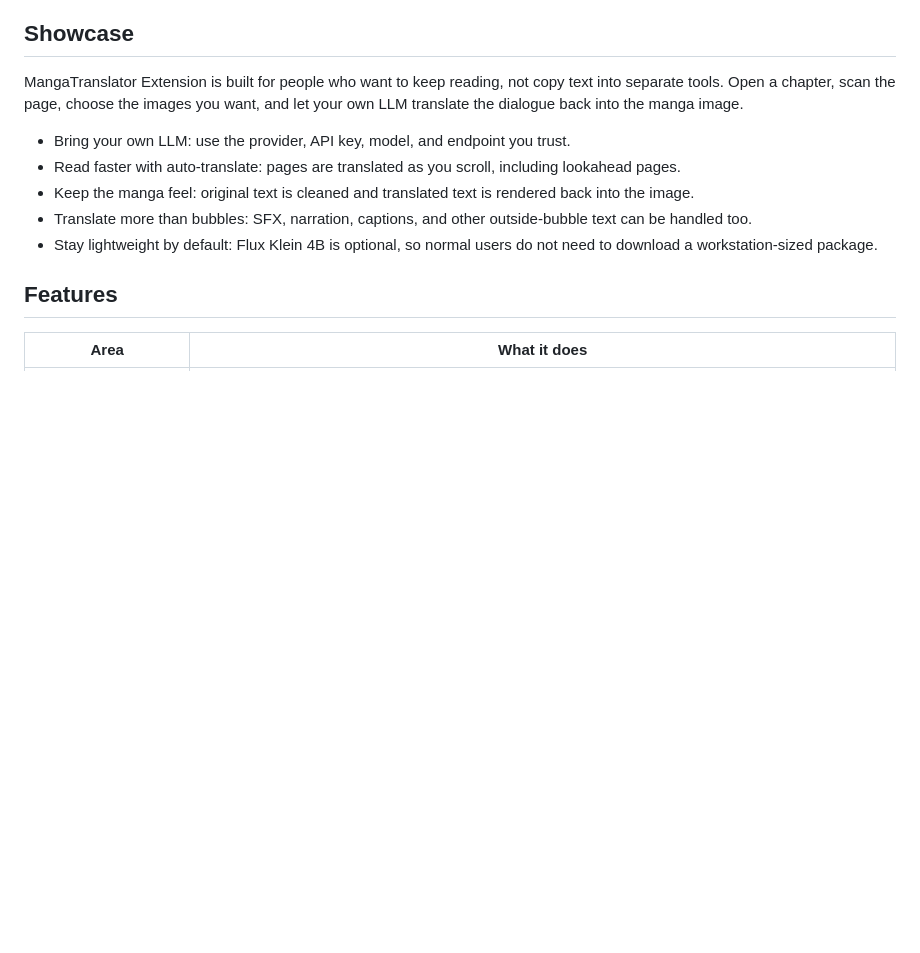
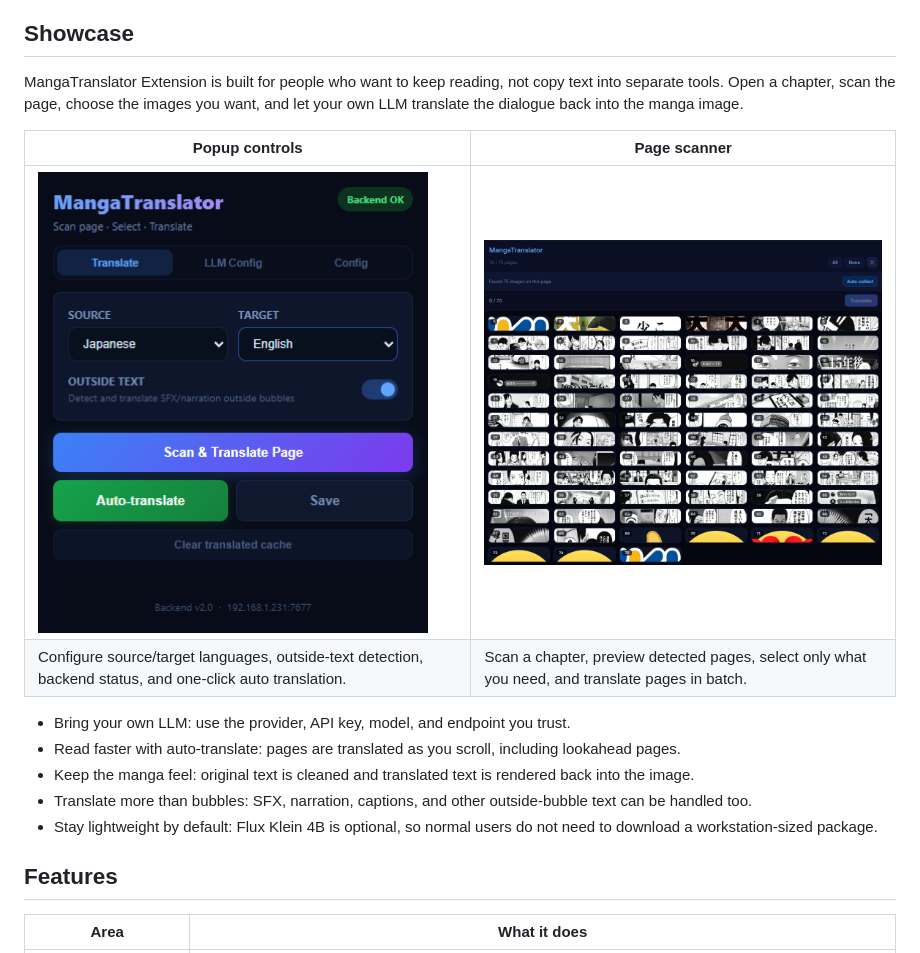
Before and after one commit to lehuyqq/Manga-Translator-Extension, a Markdown page: README.md, the part around one of its changes. Rendered like a GitHub page; blank space fills up the shorter version.

```diff
--- a/README.md
+++ b/README.md
@@ -54,6 +49,11 @@ The default package is intentionally lighter: it includes the normal backend run
 ## Showcase
 
 MangaTranslator Extension is built for people who want to keep reading, not copy text into separate tools. Open a chapter, scan the page, choose the images you want, and let your own LLM translate the dialogue back into the manga image.
+
+| Popup controls | Page scanner |
+| --- | --- |
+| <img src="docs/assets/popup-preview.png" alt="MangaTranslator Extension popup" width="390"> | <img src="docs/assets/scanner-preview.png" alt="MangaTranslator Extension page scanner" width="720"> |
+| Configure source/target languages, outside-text detection, backend status, and one-click auto translation. | Scan a chapter, preview detected pages, select only what you need, and translate pages in batch. |
 
 - Bring your own LLM: use the provider, API key, model, and endpoint you trust.
 - Read faster with auto-translate: pages are translated as you scroll, including lookahead pages.
```
Also changed, not shown: other parts of README.md (+0 -5 lines), docs/README.vi.md (+5 -5 lines), docs/README.zh.md (+5 -5 lines).
